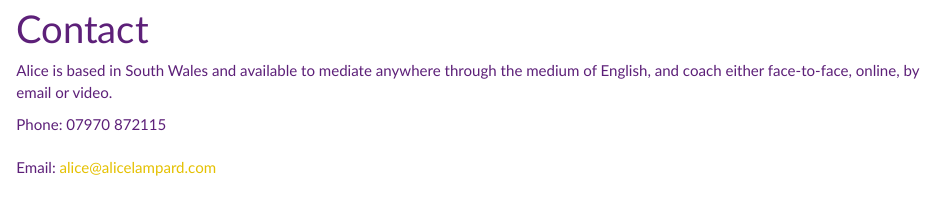
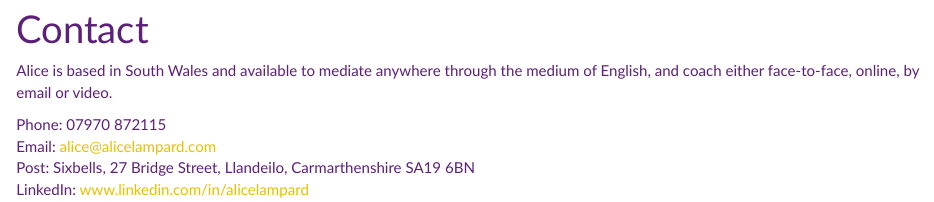
Before and after one commit to rosieamery/AliceLampard, an R Markdown document (Contact.Rmd): the page in a window 1100 px wide, from 60 px down. The pictures show the output file Contact.html that the author committed with the source, opened offline; library style sheets and scripts come from the installed R packages.

Commit message:
Contact edit

```diff
--- a/Contact.Rmd
+++ b/Contact.Rmd
@@ -7,5 +7,9 @@ Alice is based in South Wales and available to mediate anywhere through the medi
 
 Phone: 07970 872115
 <br>
+Email: alice@alicelampard.com
 <br>
-Email: alice@alicelampard.com
+Post: Sixbells, 27 Bridge Street, Llandeilo, Carmarthenshire SA19 6BN
+<br>
+LinkedIn: [www.linkedin.com/in/alicelampard](www.linkedin.com/in/alicelampard)
+<br>
```
Also changed, not shown: Contact.html.
